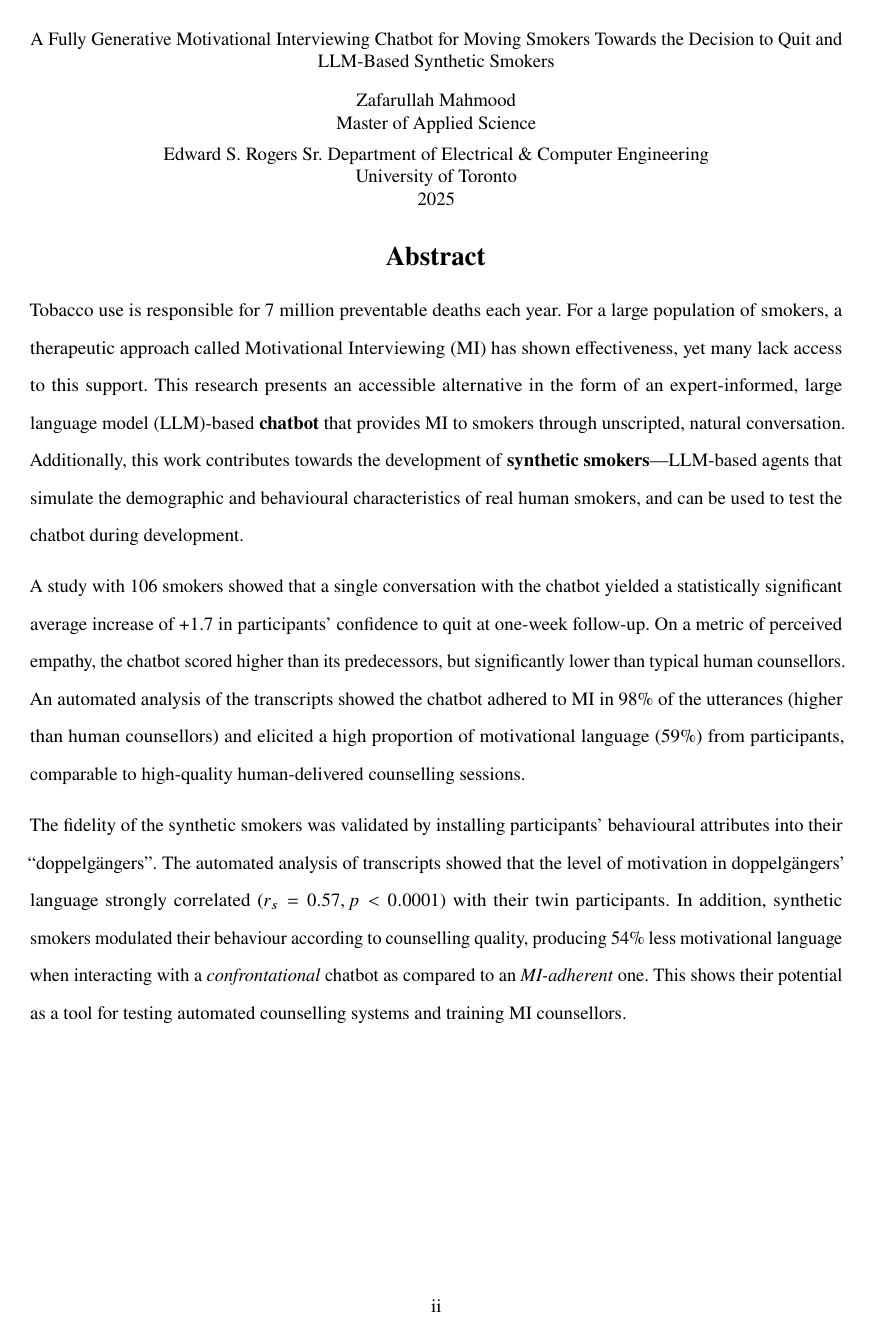
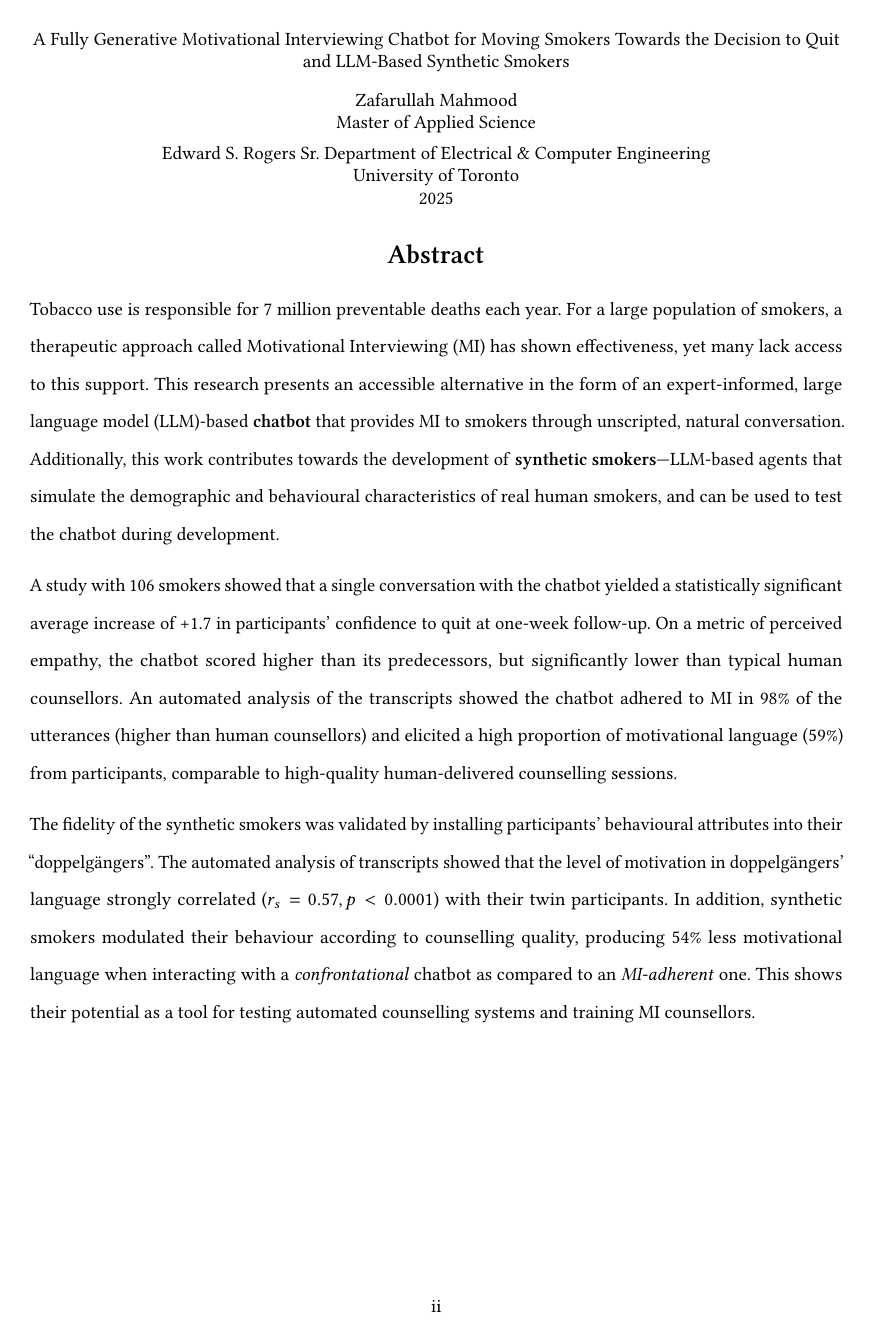
Before and after one commit to zaffnet/master-thesis, a LaTeX thesis (main.tex): page 2 of 143. Compiled offline with pdfLaTeX.

Commit message:
Fix newtxmath option clash

```diff
--- a/main.tex
+++ b/main.tex
@@ -4,9 +4,7 @@
 \documentclass{ut-thesis}
 \usepackage[utf8]{inputenc}
 \usepackage[T1]{fontenc}
-\usepackage{newtxtext}   % text font
 \usepackage{amsmath}     % math environments, aligned, cases, etc.
-\usepackage{newtxmath}   % math font (includes AMS symbols)
 \usepackage{xparse}
 \usepackage{graphicx}
 \usepackage{adjustbox}
```
